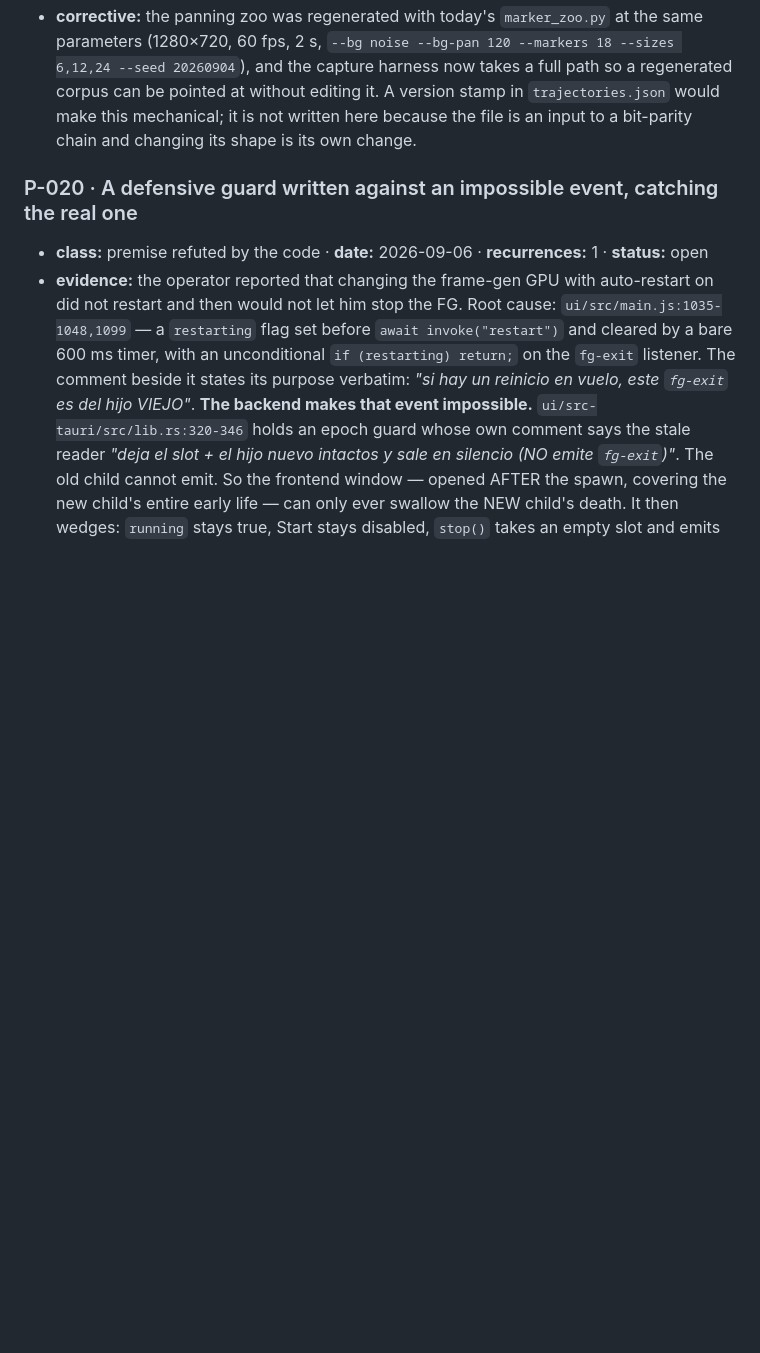
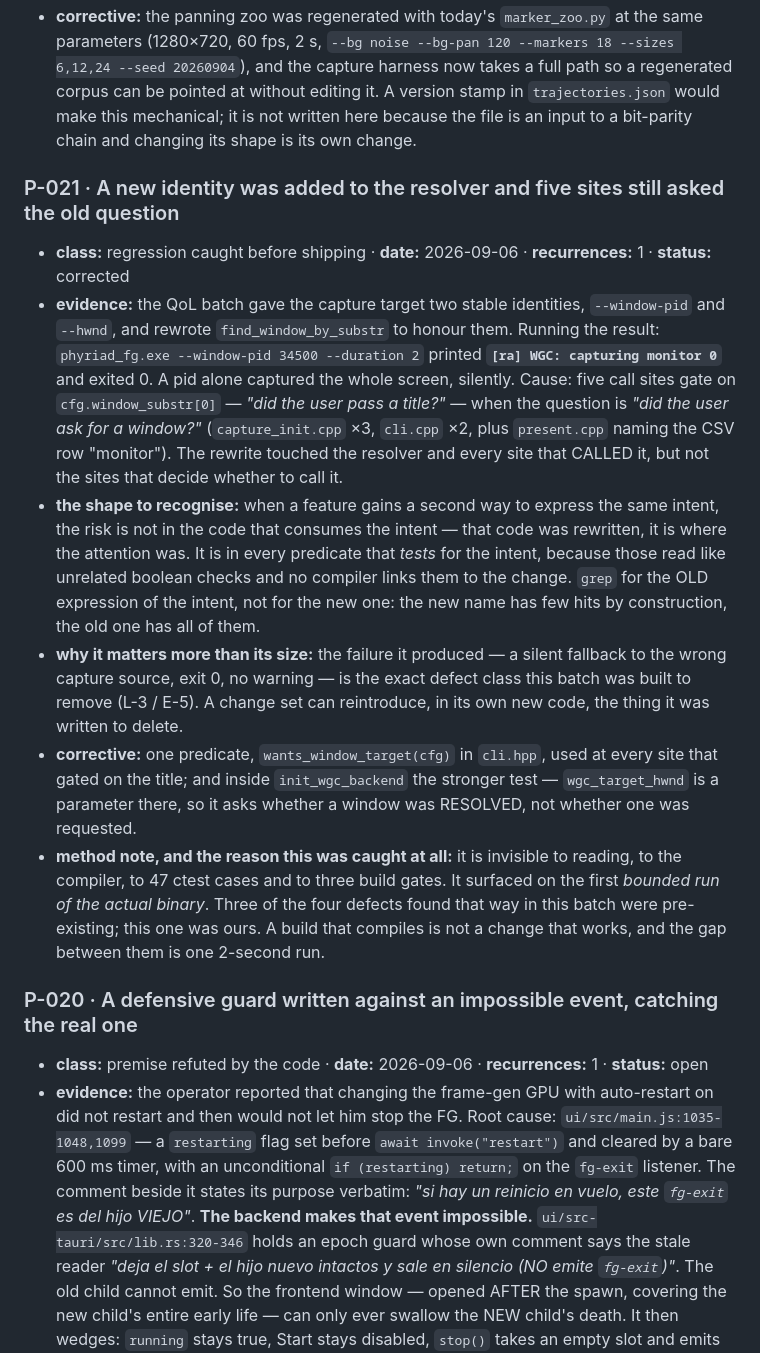
Before and after one commit to Swately/PhyriadFG, a Markdown page: docs/LEARNING_LOG.md, the part around the change. GitHub-like rendering; blank space fills up the shorter version.

Commit message:
docs(qol): the three operator defects are BUILT; P-021 records the regression the batch introduced
QOL_FINDINGS's table moves D-1/D-3 to fixed and D-2 to partly (detect-and-exit ships; the full
pool-Recreate needs a re-init path that does not exist). Nothing is marked published: ten changes
alter product-visible behaviour and wait on the operator.

P-021 is the one worth keeping. Adding --window-pid/--hwnd rewrote the resolver and every site that
CALLED it, but not the five predicates that decide whether to call it -- so a pid alone captured the
whole monitor in silence, exit 0, which is the exact defect class the batch was built to delete. The
shape: grep for the OLD expression of an intent, not the new one. It was invisible to reading, to the
compiler, to 47 ctest cases and to three build gates, and surfaced on the first 2-second real run.

Co-Authored-By: Claude Opus 5 <noreply@anthropic.com>

```diff
--- a/docs/LEARNING_LOG.md
+++ b/docs/LEARNING_LOG.md
@@ -200,6 +200,31 @@
   version stamp in `trajectories.json` would make this mechanical; it is not written here because the file
   is an input to a bit-parity chain and changing its shape is its own change.
 
+### P-021 · A new identity was added to the resolver and five sites still asked the old question
+- **class:** regression caught before shipping · **date:** 2026-09-06 · **recurrences:** 1 · **status:** corrected
+- **evidence:** the QoL batch gave the capture target two stable identities, `--window-pid` and `--hwnd`,
+  and rewrote `find_window_by_substr` to honour them. Running the result:
+  `phyriad_fg.exe --window-pid 34500 --duration 2` printed **`[ra] WGC: capturing monitor 0`** and exited 0.
+  A pid alone captured the whole screen, silently. Cause: five call sites gate on `cfg.window_substr[0]`
+  — *"did the user pass a title?"* — when the question is *"did the user ask for a window?"*
+  (`capture_init.cpp` ×3, `cli.cpp` ×2, plus `present.cpp` naming the CSV row "monitor"). The rewrite
+  touched the resolver and every site that CALLED it, but not the sites that decide whether to call it.
+- **the shape to recognise:** when a feature gains a second way to express the same intent, the risk is
+  not in the code that consumes the intent — that code was rewritten, it is where the attention was. It
+  is in every predicate that *tests* for the intent, because those read like unrelated boolean checks and
+  no compiler links them to the change. `grep` for the OLD expression of the intent, not for the new one:
+  the new name has few hits by construction, the old one has all of them.
+- **why it matters more than its size:** the failure it produced — a silent fallback to the wrong capture
+  source, exit 0, no warning — is the exact defect class this batch was built to remove (L-3 / E-5).
+  A change set can reintroduce, in its own new code, the thing it was written to delete.
+- **corrective:** one predicate, `wants_window_target(cfg)` in `cli.hpp`, used at every site that gated on
+  the title; and inside `init_wgc_backend` the stronger test — `wgc_target_hwnd` is a parameter there, so
+  it asks whether a window was RESOLVED, not whether one was requested.
+- **method note, and the reason this was caught at all:** it is invisible to reading, to the compiler, to
+  47 ctest cases and to three build gates. It surfaced on the first *bounded run of the actual binary*.
+  Three of the four defects found that way in this batch were pre-existing; this one was ours. A build
+  that compiles is not a change that works, and the gap between them is one 2-second run.
+
 ### P-020 · A defensive guard written against an impossible event, catching the real one
 - **class:** premise refuted by the code · **date:** 2026-09-06 · **recurrences:** 1 · **status:** open
 - **evidence:** the operator reported that changing the frame-gen GPU with auto-restart on did not restart
```
Also changed, not shown: 1 other file.
